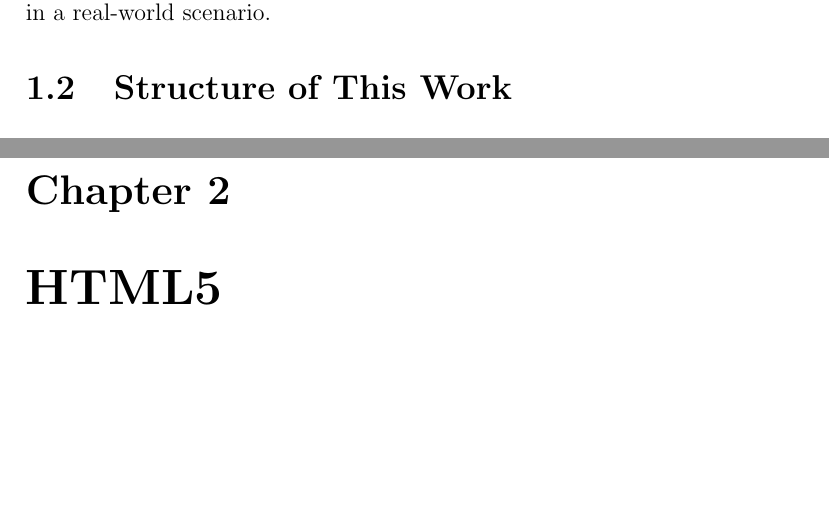
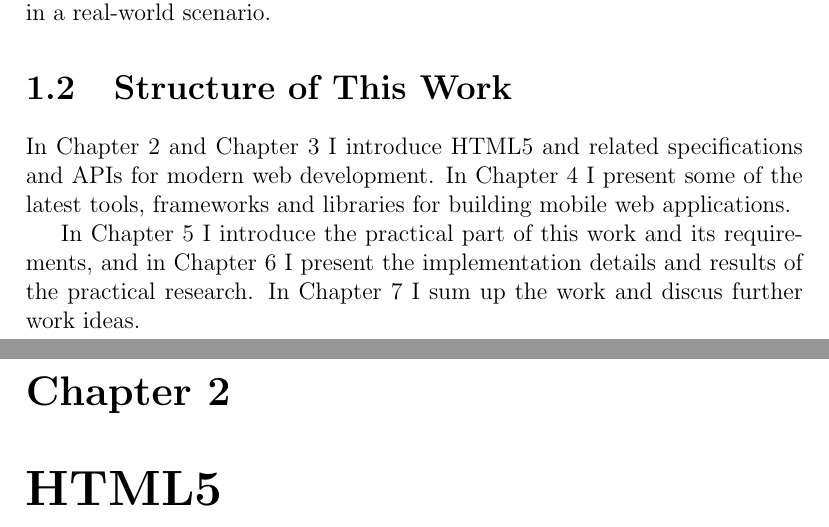
Before and after one commit to kpuputti/thesis, a LaTeX thesis (thesis/thesis.tex, which reads thesis/introduction.tex): two parts of pages 11 and 12 of 80, joined at a grey line, cut so that both start at the same text, the shorter picture padded with empty space. Compiled offline with pdfLaTeX.

Commit message:
Add work outline section.

```diff
--- a/thesis/introduction.tex
+++ b/thesis/introduction.tex
@@ -185,7 +185,19 @@
 \section{Structure of This Work}
 \label{section:structure-of-this-work}
 
-
+In Chapter~\ref{chapter:html5} and
+Chapter~\ref{chapter:other-related-specifications} I introduce HTML5
+and related specifications and \abbr{API}s for modern web
+development. In Chapter~\ref{chapter:tools-and-techniques} I present
+some of the latest tools, frameworks and libraries for building mobile
+web applications.
+
+In Chapter~\ref{chapter:methods} I introduce the practical part of
+this work and its requirements, and in
+Chapter~\ref{chapter:implementation} I present the implementation
+details and results of the practical research. In
+Chapter~\ref{chapter:conclusions} I sum up the work and discus further
+work ideas.
 
 \chapter{HTML5}
 \label{chapter:html5}
```
